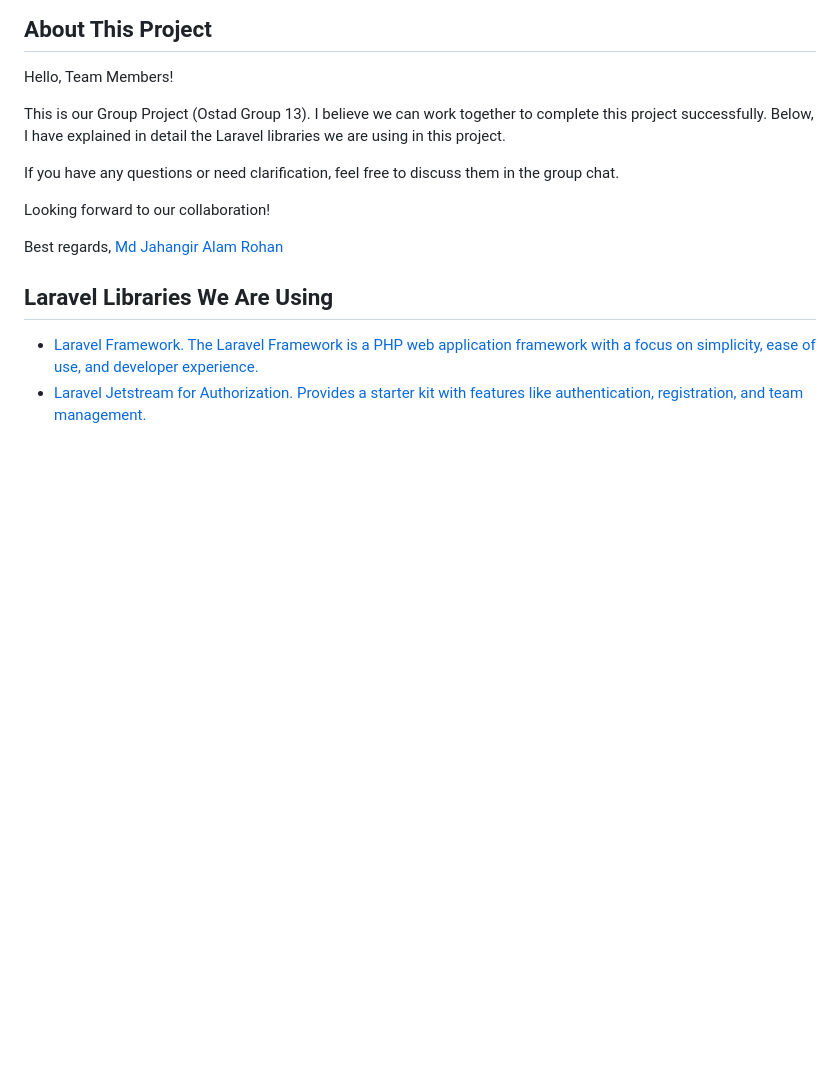
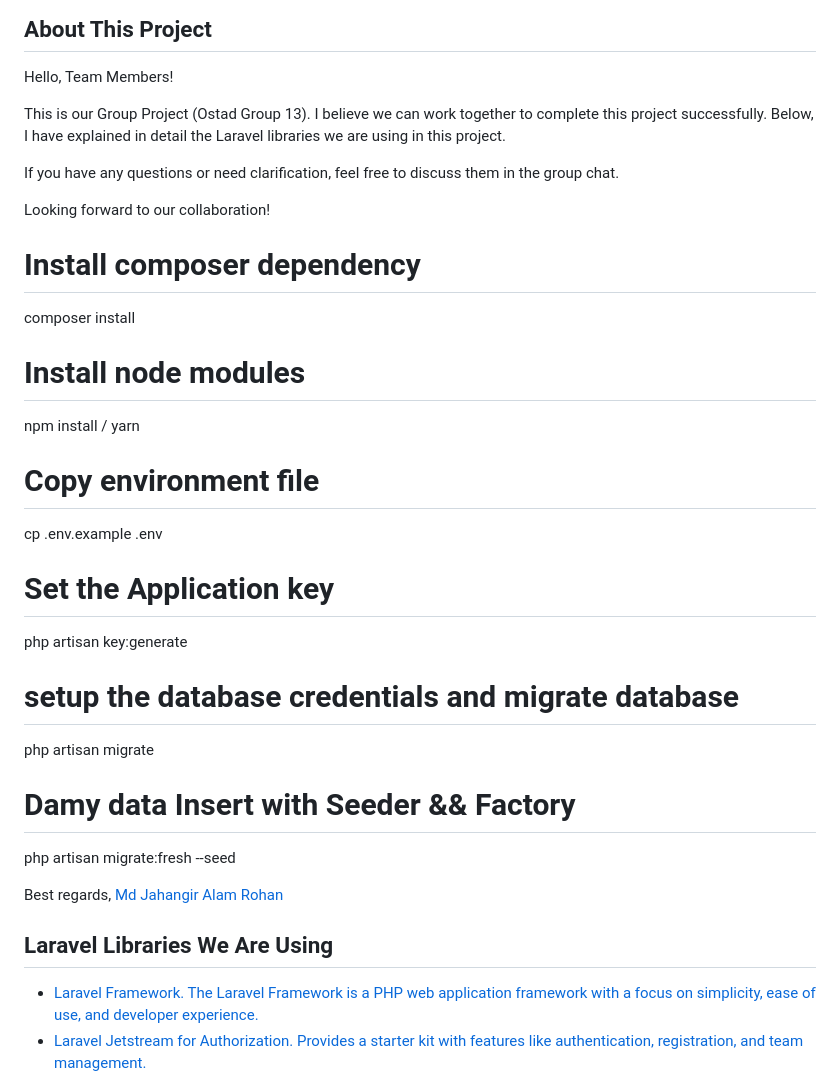
Before and after one commit to Ostad-Group-13/Laravel-Team-Project-Ostad-Group-13, a Markdown page: README.md, the part around the change. Rendered like a GitHub page; blank space fills up the shorter version.

```diff
--- a/README.md
+++ b/README.md
@@ -18,6 +18,30 @@ This is our Group Project (Ostad Group 13). I believe we can work together to co
 If you have any questions or need clarification, feel free to discuss them in the group chat.
 
 Looking forward to our collaboration!
+
+# Install composer dependency
+
+composer install
+
+# Install node modules
+
+npm install / yarn
+
+# Copy environment file
+
+cp .env.example .env
+
+# Set the Application key
+
+php artisan key:generate
+
+# setup the database credentials and migrate database
+
+php artisan migrate
+
+# Damy data Insert with Seeder && Factory
+
+php artisan migrate:fresh --seed
 
 Best regards,
 [Md Jahangir Alam Rohan](https://github.com/rohan9222)
```
